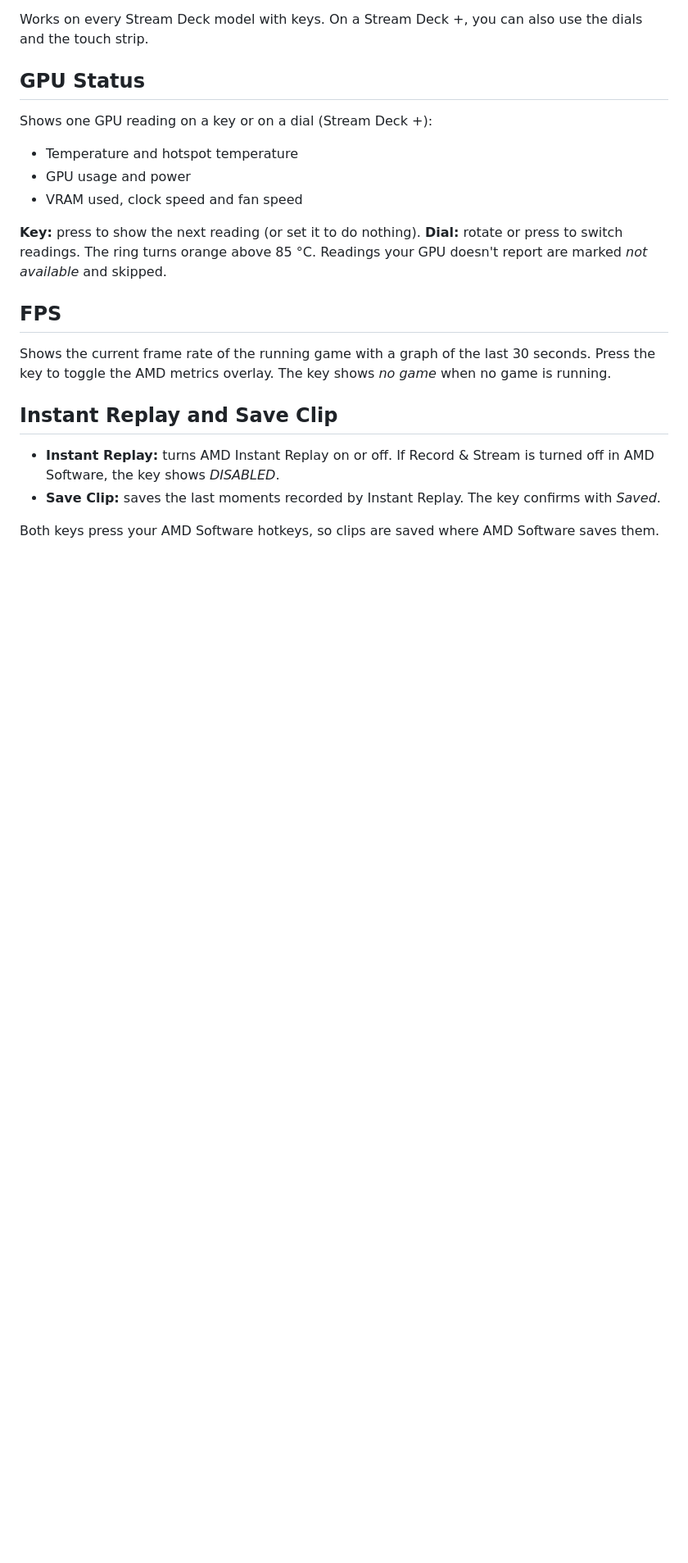
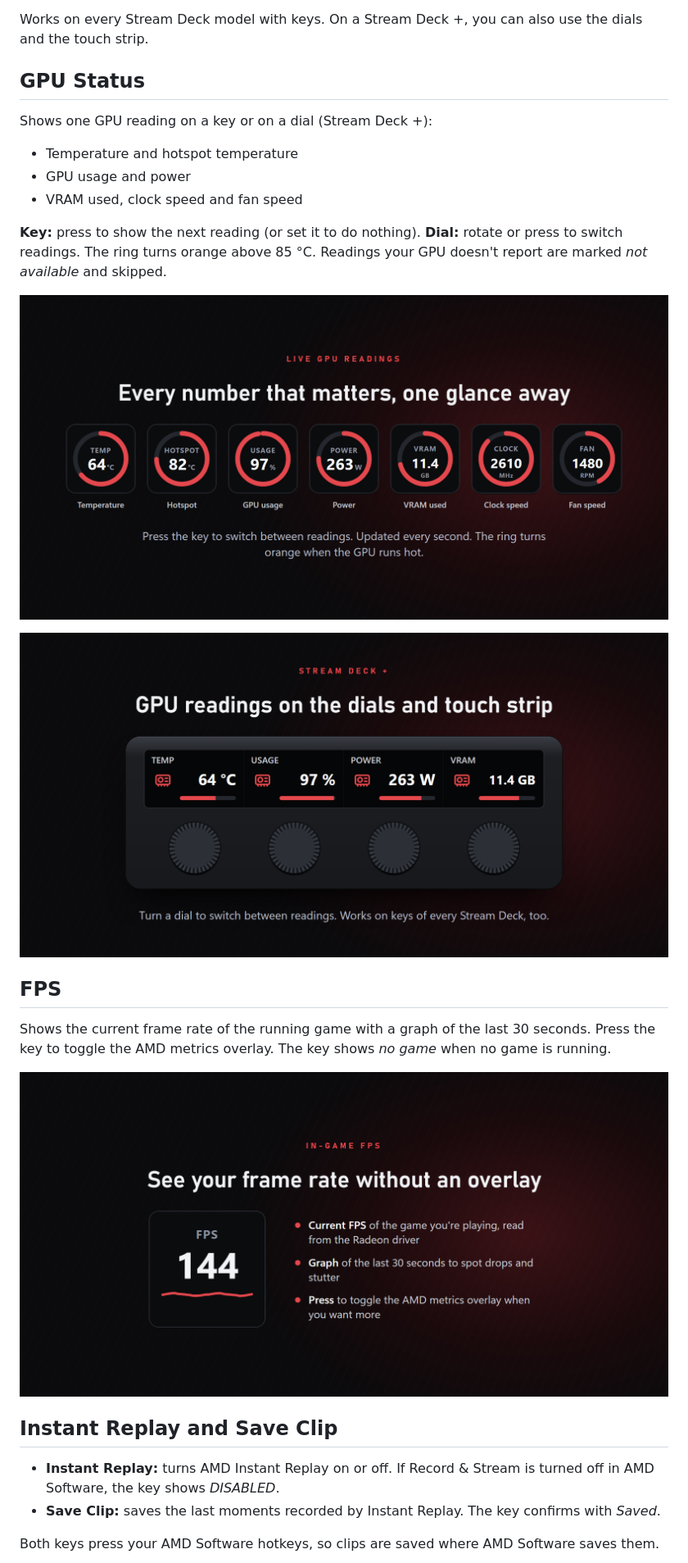
Before and after one commit to NiQzen/gpu-control-for-radeon-by-niqzen, a Markdown page: README.md, the part around one of its changes. Shown at 82% size. GitHub-like rendering; pictures changed too: images/dials.png (added), images/fps.png (added), images/metrics.png (added); blank space fills up the shorter version.

Commit message:
README: add the feature images
Co-Authored-By: Claude Opus 5.5 <noreply@anthropic.com>

```diff
--- a/README.md
+++ b/README.md
@@ -15,8 +15,14 @@ Shows one GPU reading on a key or on a dial (Stream Deck +):
 **Key:** press to show the next reading (or set it to do nothing). **Dial:** rotate or press to switch readings.
 The ring turns orange above 85 °C. Readings your GPU doesn't report are marked *not available* and skipped.
 
+![All GPU readings](images/metrics.png)
+
+![GPU readings on the Stream Deck + dials](images/dials.png)
+
 ## FPS
 Shows the current frame rate of the running game with a graph of the last 30 seconds. Press the key to toggle the AMD metrics overlay. The key shows *no game* when no game is running.
+
+![The FPS key](images/fps.png)
 
 ## Instant Replay and Save Clip
 - **Instant Replay:** turns AMD Instant Replay on or off. If Record & Stream is turned off in AMD Software, the key shows *DISABLED*.
```
Also changed, not shown: other parts of README.md (+2 -0 lines), images/replay.png (added).
